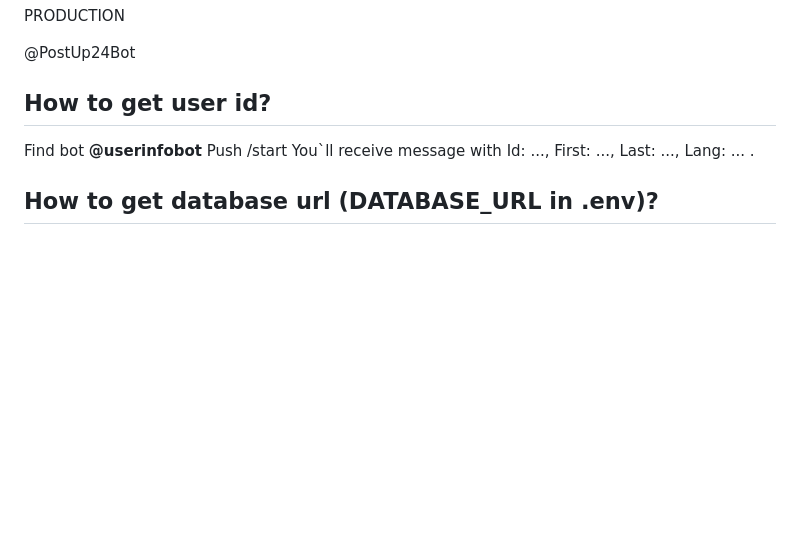
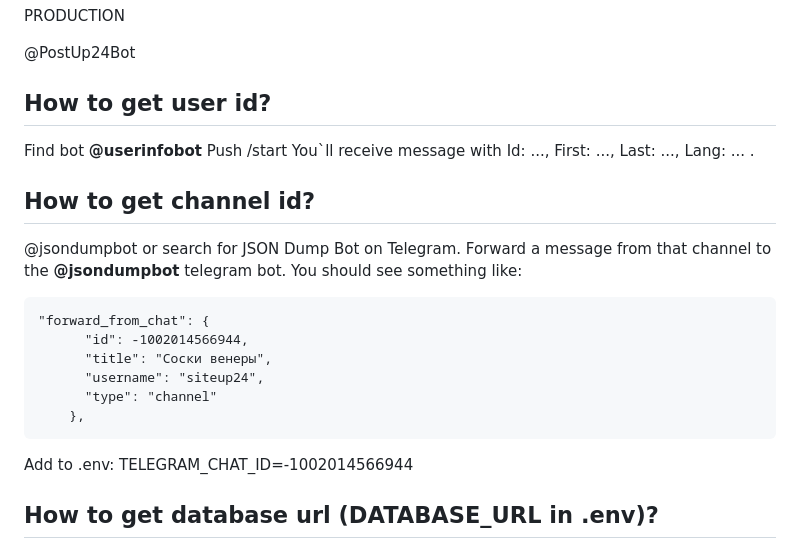
Before and after one commit to SeLub/telebot, a Markdown page: README.md, the part around the change. Rendered like a GitHub page; blank space fills up the shorter version.

Commit message:
docs: update README

````diff
--- a/README.md
+++ b/README.md
@@ -86,6 +86,24 @@ Find bot **@userinfobot**
 Push /start
 You`ll receive message with Id: ..., First: ..., Last: ..., Lang: ... .
 
+## How to get channel id?
+
+@jsondumpbot or search for JSON Dump Bot on Telegram.
+Forward a message from that channel to the **@jsondumpbot** telegram bot.
+You should see something like:
+
+```
+"forward_from_chat": {
+      "id": -1002014566944,
+      "title": "Соски венеры",
+      "username": "siteup24",
+      "type": "channel"
+    },
+```
+
+Add to .env:
+TELEGRAM_CHAT_ID=-1002014566944
+
 ## How to get database url (DATABASE_URL in .env)?
 
 Go to https://dashboard.render.com/
````
